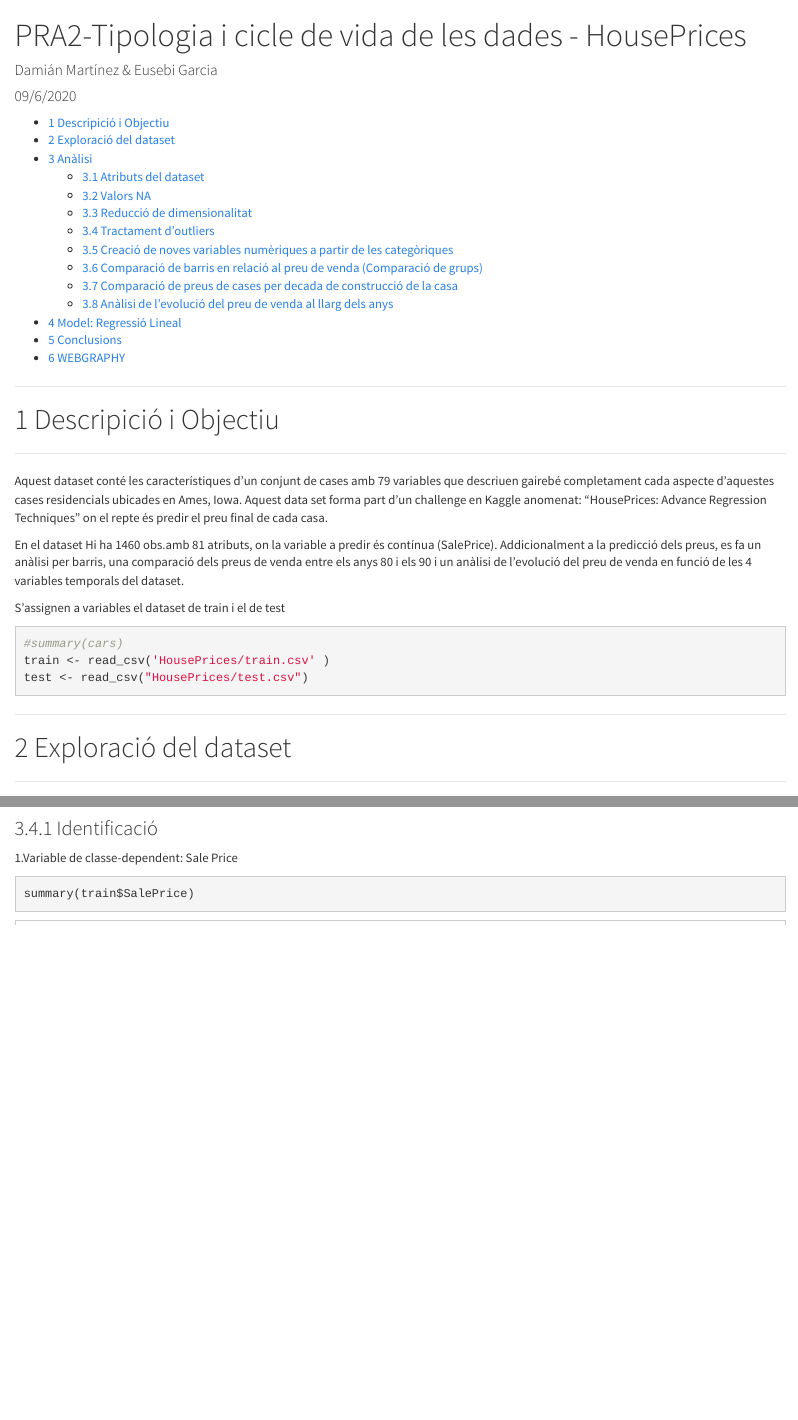
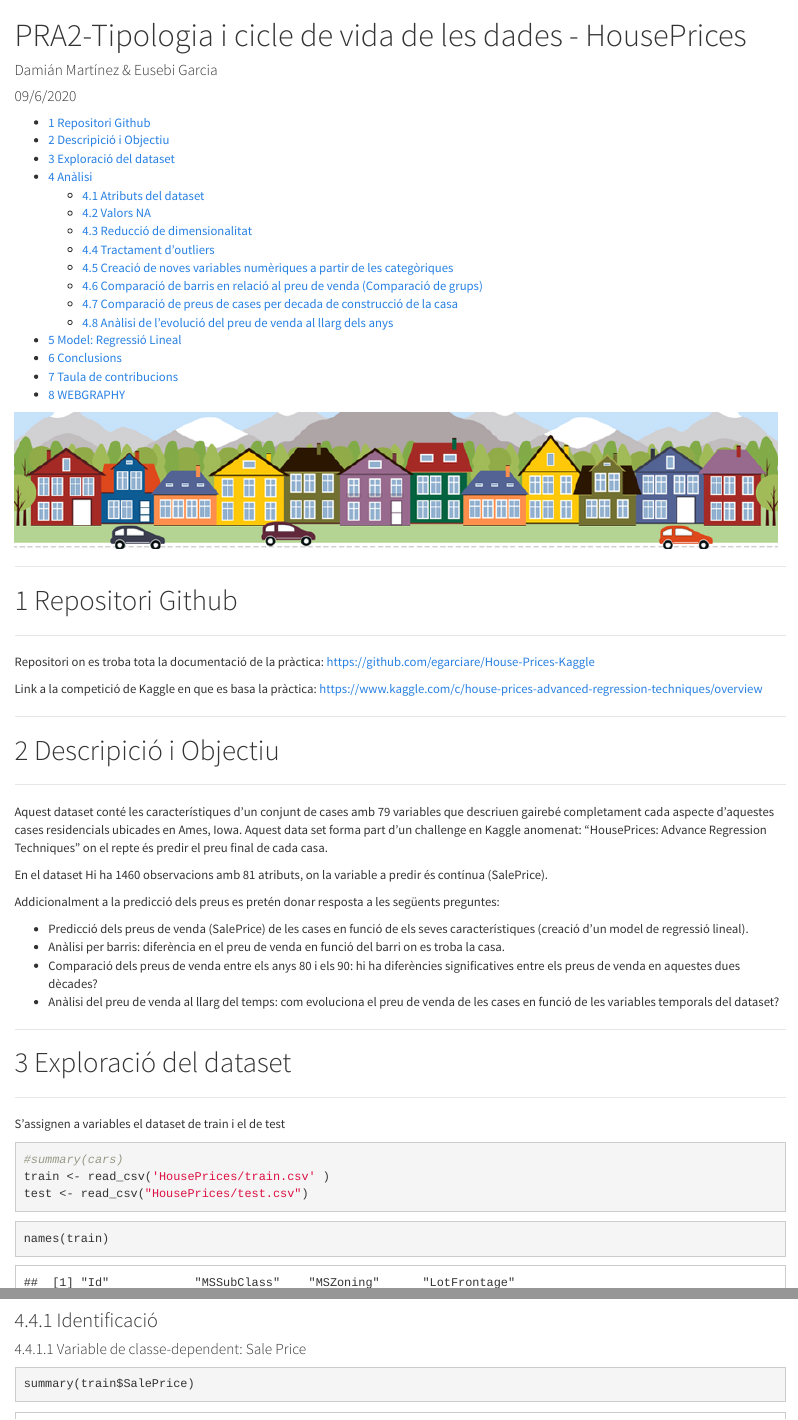
Before and after one commit to egarciare/House-Prices-Kaggle, an R Markdown document (PRA2.Rmd): the page in a window 1100 px wide, from its top, and a second part further down, joined at a grey line. Rendered offline with R 4.5, knitr and Pandoc, with nearby package versions.

Commit message:
Millorant document entrega

````diff
--- a/PRA2.Rmd
+++ b/PRA2.Rmd
@@ -11,10 +11,10 @@ output:
     toc_depth: 2
     includes:
       in_header:
-  word_document: default
   pdf_document:
     highlight: zenburn
     toc: yes
+  word_document: default
 ---
 
 ```{r setup, include=FALSE}
@@ -50,7 +50,17 @@ library(DescTools)
 ##library(devtools)
 # install.packages("plotly")
 library(plotly)
-```
+library(knitr)
+```
+![](imatge_dataset.png)
+
+
+******
+# Repositori Github
+******
+Repositori on es troba tota la documentació de la pràctica: https://github.com/egarciare/House-Prices-Kaggle
+
+Link a la competició de Kaggle en que es basa la pràctica: https://www.kaggle.com/c/house-prices-advanced-regression-techniques/overview
 
 
 ******
@@ -58,8 +68,18 @@ library(plotly)
 ******
 Aquest dataset conté les característiques d'un conjunt de cases amb 79 variables que descriuen gairebé completament cada aspecte d'aquestes cases residencials ubicades en Ames, Iowa. Aquest data set forma part d'un challenge en Kaggle anomenat: "HousePrices: Advance Regression Techniques" on el repte és predir el preu final de cada casa.
 
-En el dataset Hi ha 1460 obs.amb 81 atributs, on la variable a predir és contínua (SalePrice). Addicionalment a la predicció dels preus, es fa un anàlisi per barris, una comparació dels preus de venda entre els anys 80 i els 90 i un anàlisi de l'evolució del preu de venda en funció de les 4 variables temporals del dataset.
-
+En el dataset Hi ha 1460 observacions amb 81 atributs, on la variable a predir és contínua (SalePrice).
+
+Addicionalment a la predicció dels preus es pretén donar resposta a les següents preguntes:
+
+* Predicció dels preus de venda (SalePrice) de les cases en funció de els seves característiques (creació d'un model de regressió lineal).
+* Anàlisi per barris: diferència en el preu de venda en funció del barri on es troba la casa.
+* Comparació dels preus de venda entre els anys 80 i els 90: hi ha diferències significatives entre els preus de venda en aquestes dues dècades?
+* Anàlisi del preu de venda al llarg del temps: com evoluciona el preu de venda de les cases en funció de les variables temporals del dataset?
+
+******
+# Exploració del dataset
+******
 S'assignen a variables el dataset de train i el de test
 ```{r echo=TRUE, message=FALSE, warning=FALSE}
 #summary(cars)
@@ -67,10 +87,6 @@ train <- read_csv('HousePrices/train.csv' )
 test <- read_csv("HousePrices/test.csv")
 ```
 
-
-******
-# Exploració del dataset
-******
 ```{r echo=TRUE, message=FALSE, warning=FALSE}
 names(train)
 ```
@@ -768,7 +784,8 @@ MiscVal,MoSold,YrSold) )
 ## Tractament d'outliers
 
 ### Identificació
-1.Variable de classe-dependent: Sale Price
+
+#### Variable de classe-dependent: Sale Price
 
 ```{r echo=TRUE, message=FALSE, warning=FALSE}
 summary(train$SalePrice)
````
Also changed, not shown: PRA2-Tipologia i cicle de vida de les dades - HousePrices.pdf (added), imatge_dataset.png (added), PRA2.Rmd (14 more changed lines), 1 other file.
